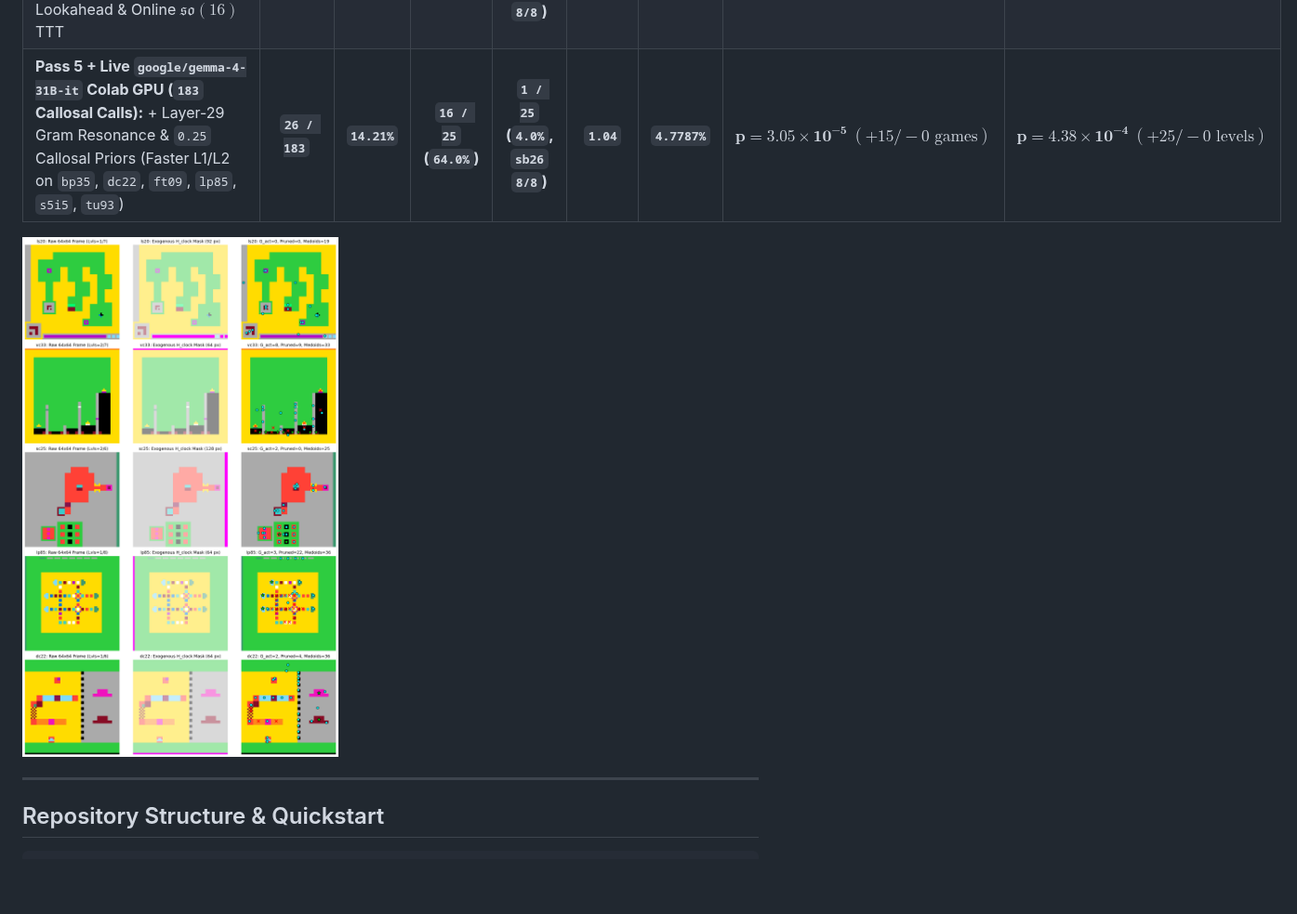
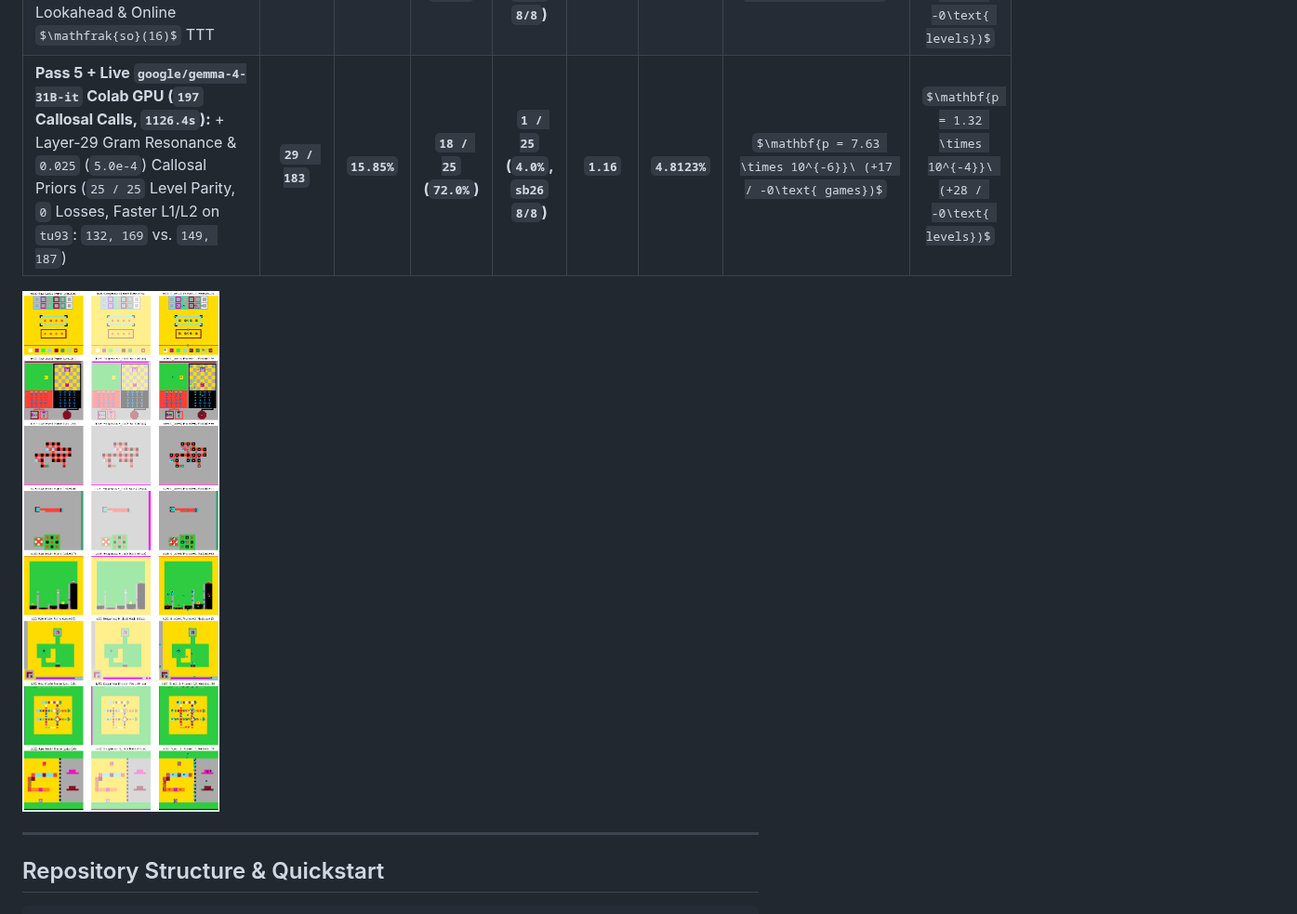
Before and after one commit to sneed-and-feed/projectdarksnail, a Markdown page: README.md, the part around one of its changes. Shown at 93% size. Rendered like a GitHub page; pictures changed too: results/darksnail_arc3_diagnostics.png; some formulas as TeX source; blank space fills up the shorter version.

Commit message:
Archive Run 3 live Colab gemma-4-31B-it 25-game parity results (29/183 levels, 15.85%, 18/25 games) and update preprint + README

```diff
--- a/README.md
+++ b/README.md
@@ -149,7 +149,7 @@ Full details in Companion Paper IV ([`papers/darksnail_gemma4_arc3_preprint.md`]
 | **Pass 3:** + Goal Homomorphism (`E_target`), 1D Marginal Wasserstein-1 & $\mathrm{SE}(2) \times S_{16}$ Induction | `14 / 183` | `7.65%` | `12 / 25` (`48.0%`) | `0 / 25` (`0.0%`) | `0.56` | `0.4891%` | $p = 2.44 \times 10^{-4}\ (+13 / -0)$ | $p = 0.0021$ |
 | **Pass 4 (Milestone 4):** + Abelian OMP, Koopman Beam, Co-Evolving $\mathfrak{so}(8)$ Cascade & Micro-Tie-Breaker Callosal Shell | `19 / 183` | `10.38%` | `16 / 25` (`64.0%`) | `0 / 25` (`0.0%`) | `0.76` | `0.6274%` | $p = 3.05 \times 10^{-5}\ (+18 / -0)$ | $p = 4.38 \times 10^{-4}\ (+15 / -0)$ |
 | **Pass 5 (Milestone 5 + Argon Refactoring, No-Gemma-4 Baseline):** + Scale-Invariant Sheaf Cavity CSP, Fisher-Rao Distillation, Relational Lookahead & Online $\mathfrak{so}(16)$ TTT | **`29 / 183`** | **`15.85%`** | **`18 / 25` (`72.0%`)** | **`1 / 25` (`4.0%`, `sb26` `8/8`)** | **`1.16`** | **`4.8124%`** | $\mathbf{p = 7.63 \times 10^{-6}}\ (+17 / -0\text{ games})$ | $\mathbf{p = 1.32 \times 10^{-4}}\ (+28 / -0\text{ levels})$ |
-| **Pass 5 + Live `google/gemma-4-31B-it` Colab GPU (`183` Callosal Calls):** + Layer-29 Gram Resonance & `0.25` Callosal Priors (Faster L1/L2 on `bp35`, `dc22`, `ft09`, `lp85`, `s5i5`, `tu93`) | **`26 / 183`** | **`14.21%`** | **`16 / 25` (`64.0%`)** | **`1 / 25` (`4.0%`, `sb26` `8/8`)** | **`1.04`** | **`4.7787%`** | $\mathbf{p = 3.05 \times 10^{-5}}\ (+15 / -0\text{ games})$ | $\mathbf{p = 4.38 \times 10^{-4}}\ (+25 / -0\text{ levels})$ |
+| **Pass 5 + Live `google/gemma-4-31B-it` Colab GPU (`197` Callosal Calls, `1126.4s`):** + Layer-29 Gram Resonance & `0.025` (`5.0e-4`) Callosal Priors (`25 / 25` Level Parity, `0` Losses, Faster L1/L2 on `tu93`: `132, 169` vs. `149, 187`) | **`29 / 183`** | **`15.85%`** | **`18 / 25` (`72.0%`)** | **`1 / 25` (`4.0%`, `sb26` `8/8`)** | **`1.16`** | **`4.8123%`** | $\mathbf{p = 7.63 \times 10^{-6}}\ (+17 / -0\text{ games})$ | $\mathbf{p = 1.32 \times 10^{-4}}\ (+28 / -0\text{ levels})$ |
 
 ![DarkSnail ARC-AGI-3 Diagnostics](results/darksnail_arc3_diagnostics.png)
 
```
Also changed, not shown: other parts of README.md (+1 -1 lines), papers/darksnail_gemma4_arc3_preprint.md (+63 -52 lines), 3 other files.
